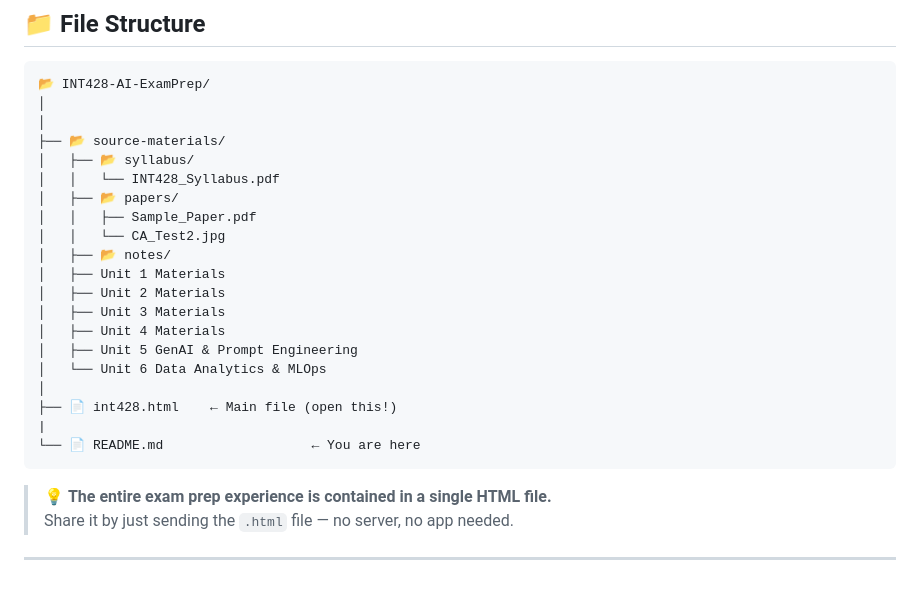
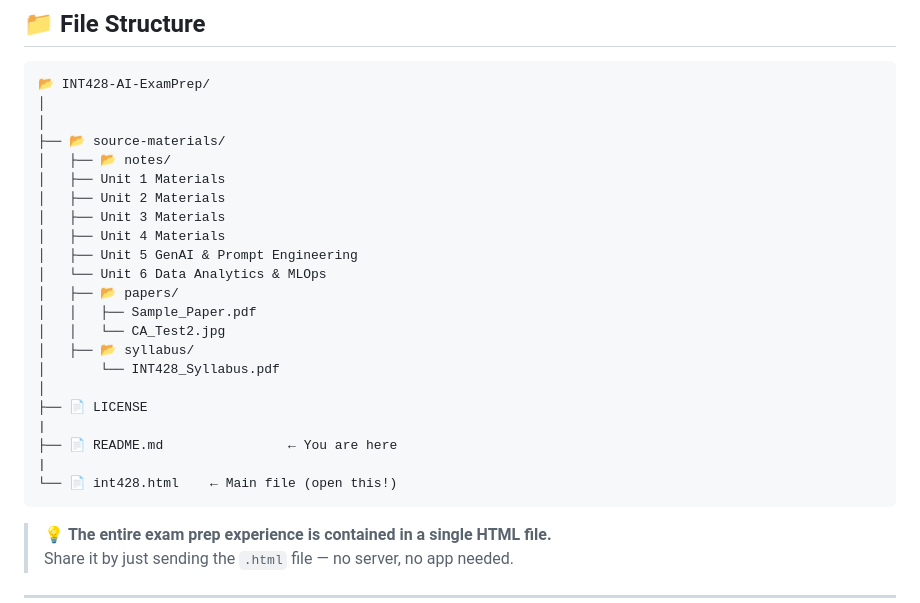
Before and after one commit to Pravesh0005/INT-428-EXAM-PREP-WEBSITE, a Markdown page: README.md, the part around the change. Drawn GitHub-style; blank space fills up the shorter version.

Commit message:
Reorganize directory structure in README

````diff
--- a/README.md
+++ b/README.md
@@ -375,11 +375,6 @@ Storage:   No backend required — fully client-side
 │
 │
 ├── 📂 source-materials/
-│   ├── 📂 syllabus/
-│   │   └── INT428_Syllabus.pdf
-│   ├── 📂 papers/
-│   │   ├── Sample_Paper.pdf
-│   │   └── CA_Test2.jpg
 │   ├── 📂 notes/
 │   ├── Unit 1 Materials
 │   ├── Unit 2 Materials
@@ -387,10 +382,17 @@ Storage:   No backend required — fully client-side
 │   ├── Unit 4 Materials
 │   ├── Unit 5 GenAI & Prompt Engineering
 │   └── Unit 6 Data Analytics & MLOps
+│   ├── 📂 papers/
+│   │   ├── Sample_Paper.pdf
+│   │   └── CA_Test2.jpg
+│   ├── 📂 syllabus/
+│       └── INT428_Syllabus.pdf
 │
-├── 📄 int428.html    ← Main file (open this!)
+├── 📄 LICENSE
 |
-└── 📄 README.md                   ← You are here
+├── 📄 README.md                ← You are here
+|
+└── 📄 int428.html    ← Main file (open this!)
 ```
 
 > 💡 **The entire exam prep experience is contained in a single HTML file.**
````
